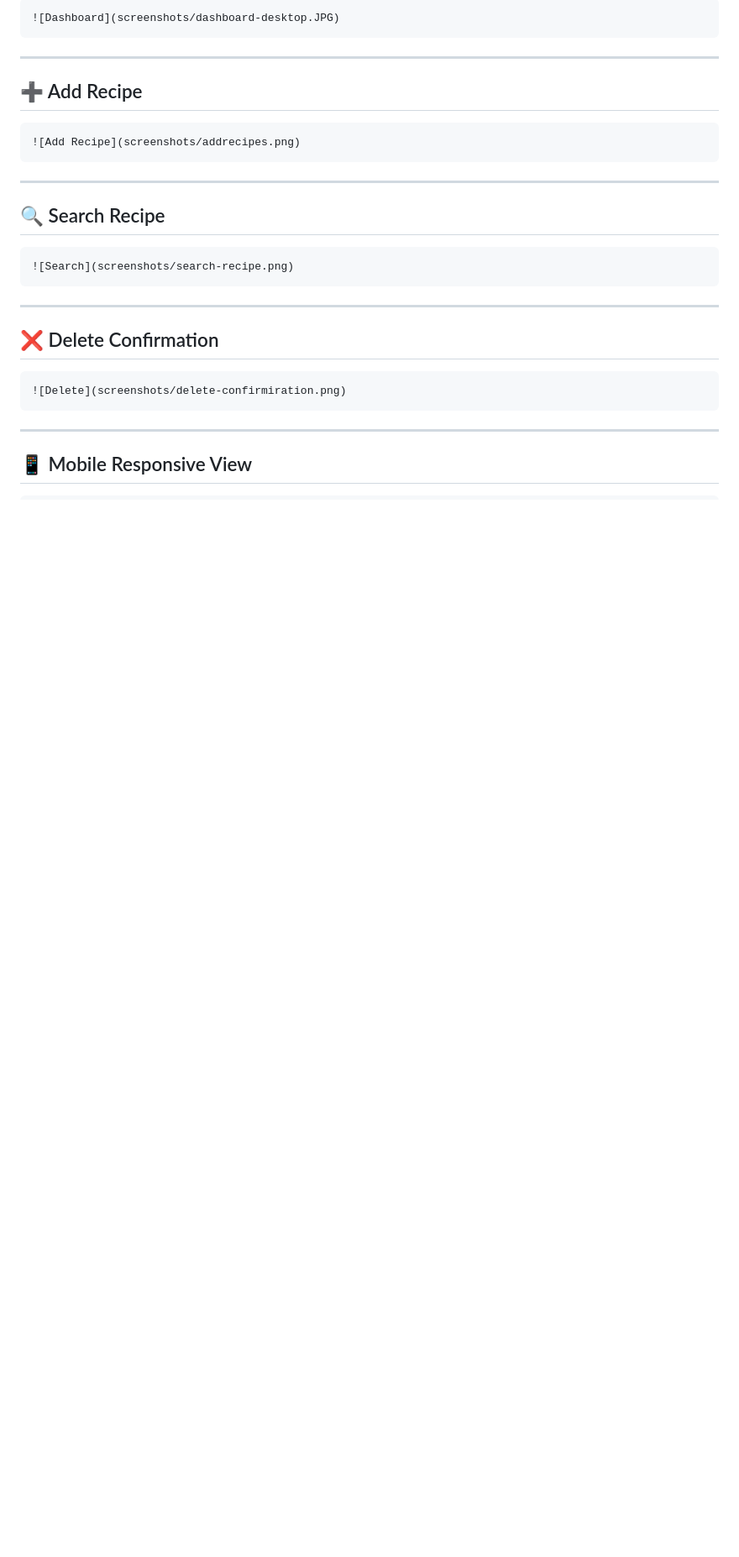
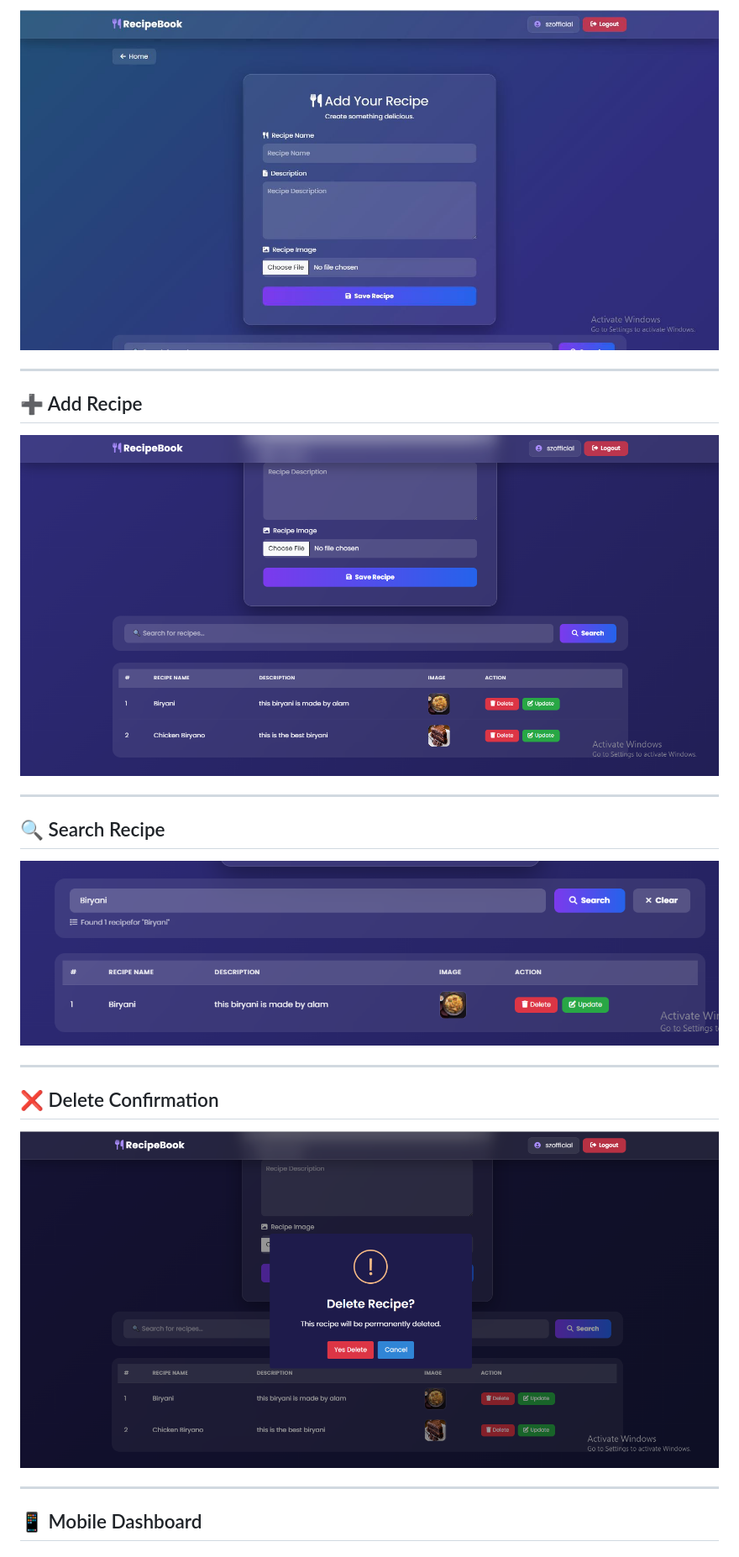
Before and after one commit to szofficiall/Recipe-CRUD-App-with-Django---Full-Stack-Project-, a Markdown page: README.md, the part around one of its changes. Shown at 84% size. GitHub-like rendering; blank space fills up the shorter version.

````diff
--- a/README.md
+++ b/README.md
@@ -349,33 +342,25 @@ Then display them.
 
-```
-![Dashboard](screenshots/dashboard-desktop.JPG)
-```
+![Dashboard](./screenshots/dashboard-desktop.JPG)
 
 ---
 
 ## ➕ Add Recipe
 
-```
-![Add Recipe](screenshots/addrecipes.png)
-```
+![Add Recipe](./screenshots/addrecipes.png)
 
 ---
 
 ## 🔍 Search Recipe
 
-```
-![Search](screenshots/search-recipe.png)
-```
+![Search Recipe](./screenshots/search-recipe.png)
 
 ---
 
 ## ❌ Delete Confirmation
 
-```
-![Delete](screenshots/delete-confirmiration.png)
-```
+![Delete Confirmation](./screenshots/delete-confirmiration.png)
 
 ---
 
-## 📱 Mobile Responsive View
+## 📱 Mobile Dashboard
 
````
Also changed, not shown: other parts of README.md (+10 -20 lines).
